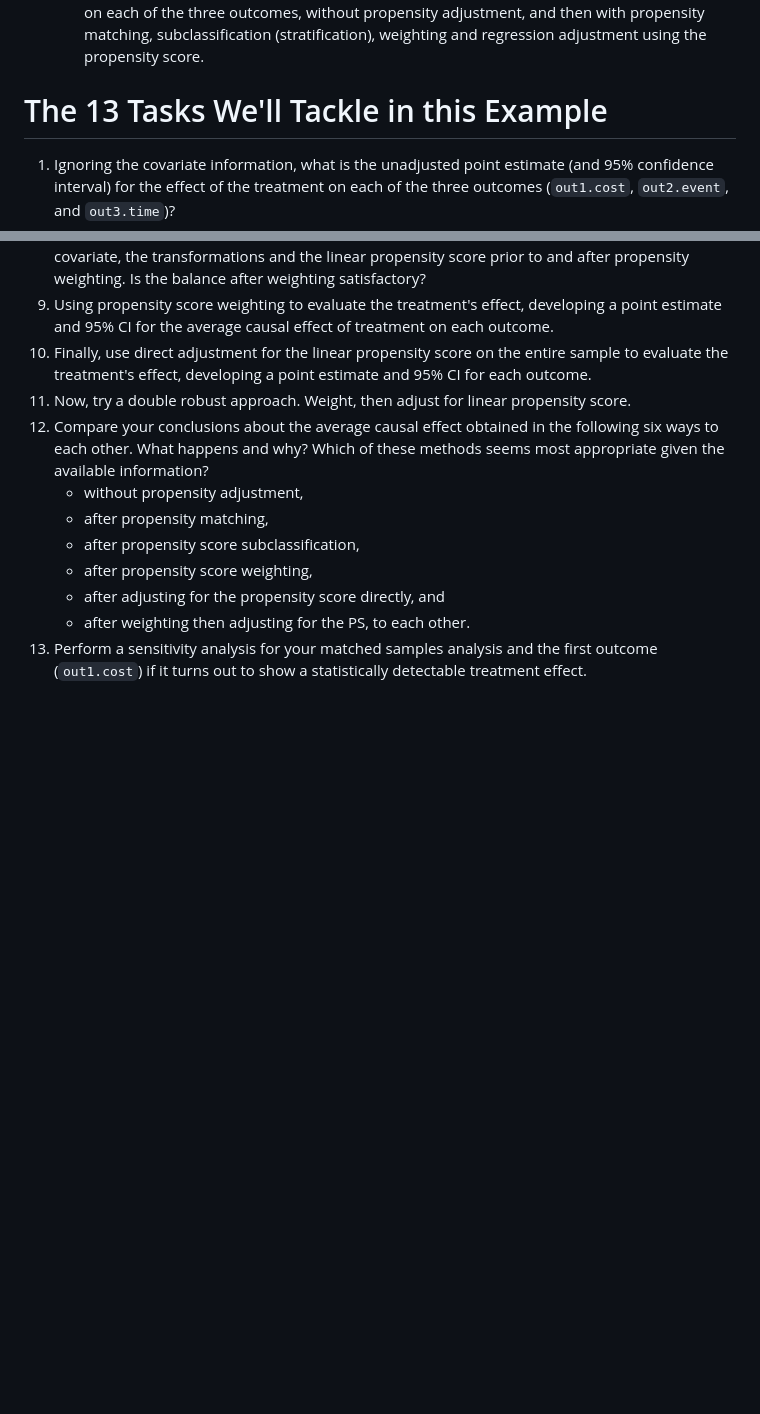
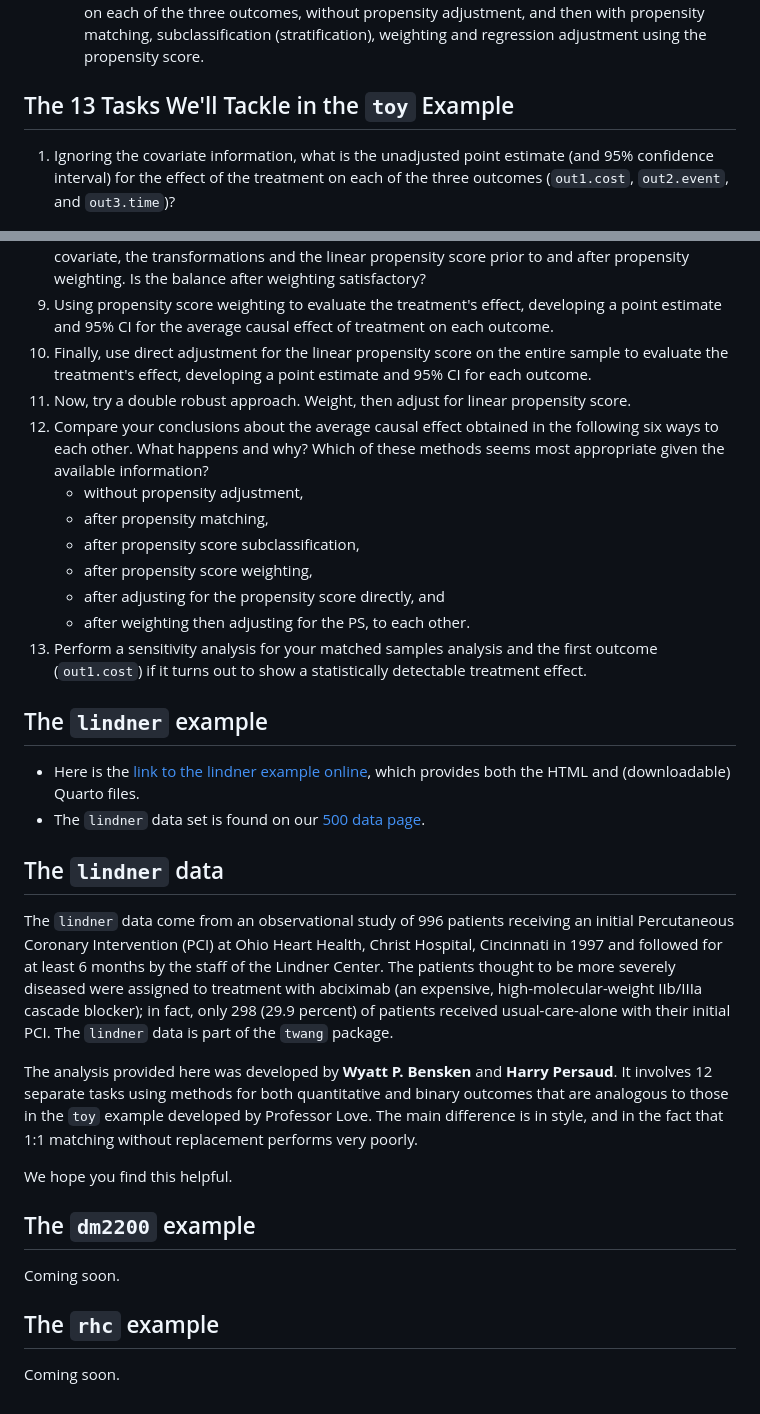
Before and after one commit to THOMASELOVE/500-examples, a Markdown page: README.md, 2 parts joined by grey strips. Drawn GitHub-style; blank space fills up the shorter version.

```diff
--- a/README.md
+++ b/README.md
@@ -12,7 +13,7 @@ Examples for Students in PQHS/CRSP 500 with Professor Thomas Love at CWRU
     - We assume that a logical argument suggests that the square of `covA`, as well as the interactions of `covB` with `covC` and with `covD` should be related to treatment assignment, and thus should be included in our propensity model.
     - Our objective is to estimate the average causal effect of treatment (as compared to control) on each of the three outcomes, without propensity adjustment, and then with propensity matching, subclassification (stratification), weighting and regression adjustment using the propensity score.
 
-# The 13 Tasks We'll Tackle in this Example
+## The 13 Tasks We'll Tackle in the `toy` Example
 
 1.  Ignoring the covariate information, what is the unadjusted point estimate (and 95% confidence interval) for the effect of the     treatment on each of the three outcomes (`out1.cost`, `out2.event`, and `out3.time`)?
 2.  Assume that theory suggests that the square of `covA`, as well as the interactions of `covB` with `covC` and `covB` with `covD` should be related to treatment assignment. Fit a propensity score model to the data, using the six covariates (A-F) and the three     transformations (A<sup>2</sup>, and the B-C and B-D interactions.) Plot the resulting propensity scores, by treatment group, in an     attractive and useful way.
@@ -33,3 +34,24 @@ Examples for Students in PQHS/CRSP 500 with Professor Thomas Love at CWRU
     - after adjusting for the propensity score directly, and
     - after weighting then adjusting for the PS, to each other.
 13. Perform a sensitivity analysis for your matched samples analysis and the first outcome (`out1.cost`) if it turns out to show a statistically detectable treatment effect.
+
+## The `lindner` example
+
+- Here is the [link to the lindner example online](https://thomaselove.github.io/500-examples/lindner_analysis.html), which provides both the HTML and (downloadable) Quarto files.
+- The `lindner` data set is found on our [500 data page](https://github.com/THOMASELOVE/500-data/blob/master/data/lindner.csv).
+
+## The `lindner` data
+
+The `lindner` data come from an observational study of 996 patients receiving an initial Percutaneous Coronary Intervention (PCI) at Ohio Heart Health, Christ Hospital, Cincinnati in 1997 and followed for at least 6 months by the staff of the Lindner Center. The patients thought to be more severely diseased were assigned to treatment with abciximab (an expensive, high-molecular-weight IIb/IIIa cascade blocker); in fact, only 298 (29.9 percent) of patients received usual-care-alone with their initial PCI. The `lindner` data is part of the `twang` package.
+
+The analysis provided here was developed by **Wyatt P. Bensken** and **Harry Persaud**. It involves 12 separate tasks using methods for both quantitative and binary outcomes that are analogous to those in the `toy` example developed by Professor Love. The main difference is in style, and in the fact that 1:1 matching without replacement performs very poorly.
+
+We hope you find this helpful.
+
+## The `dm2200` example
+
+Coming soon.
+
+## The `rhc` example
+
+Coming soon.
```
Also changed, not shown: other parts of README.md (+1 -0 lines).
